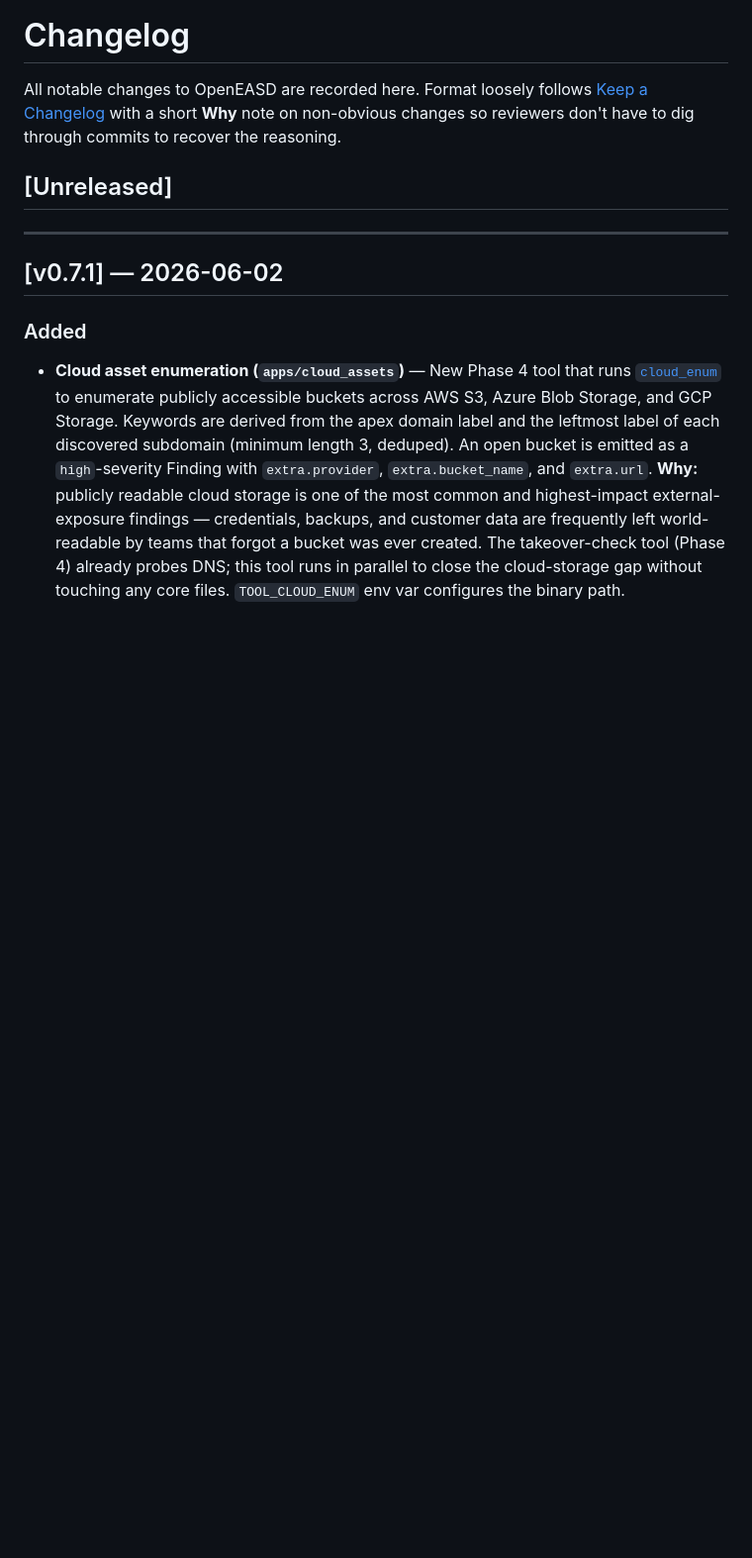
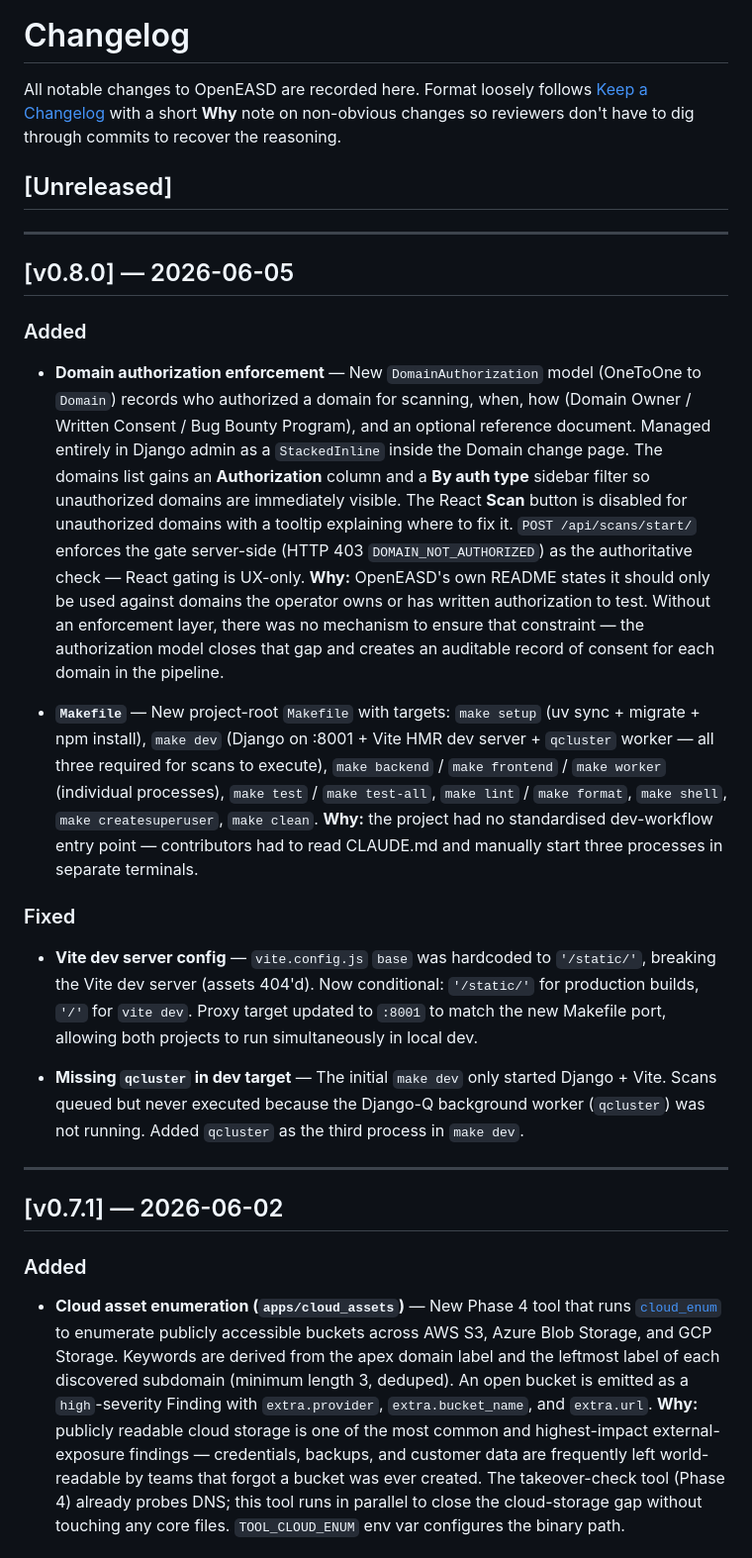
Before and after one commit to cybersecify/OpenEASD, a Markdown page: CHANGELOG.md, the part around the change. Shown at 99% size. Rendered like a GitHub page; blank space fills up the shorter version.

```diff
--- a/CHANGELOG.md
+++ b/CHANGELOG.md
@@ -6,6 +6,22 @@ All notable changes to OpenEASD are recorded here. Format loosely follows
 commits to recover the reasoning.
 
 ## [Unreleased]
+
+---
+
+## [v0.8.0] — 2026-06-05
+
+### Added
+
+- **Domain authorization enforcement** — New `DomainAuthorization` model (OneToOne to `Domain`) records who authorized a domain for scanning, when, how (Domain Owner / Written Consent / Bug Bounty Program), and an optional reference document. Managed entirely in Django admin as a `StackedInline` inside the Domain change page. The domains list gains an **Authorization** column and a **By auth type** sidebar filter so unauthorized domains are immediately visible. The React **Scan** button is disabled for unauthorized domains with a tooltip explaining where to fix it. `POST /api/scans/start/` enforces the gate server-side (HTTP 403 `DOMAIN_NOT_AUTHORIZED`) as the authoritative check — React gating is UX-only. **Why:** OpenEASD's own README states it should only be used against domains the operator owns or has written authorization to test. Without an enforcement layer, there was no mechanism to ensure that constraint — the authorization model closes that gap and creates an auditable record of consent for each domain in the pipeline.
+
+- **`Makefile`** — New project-root `Makefile` with targets: `make setup` (uv sync + migrate + npm install), `make dev` (Django on :8001 + Vite HMR dev server + `qcluster` worker — all three required for scans to execute), `make backend` / `make frontend` / `make worker` (individual processes), `make test` / `make test-all`, `make lint` / `make format`, `make shell`, `make createsuperuser`, `make clean`. **Why:** the project had no standardised dev-workflow entry point — contributors had to read CLAUDE.md and manually start three processes in separate terminals.
+
+### Fixed
+
+- **Vite dev server config** — `vite.config.js` `base` was hardcoded to `'/static/'`, breaking the Vite dev server (assets 404'd). Now conditional: `'/static/'` for production builds, `'/'` for `vite dev`. Proxy target updated to `:8001` to match the new Makefile port, allowing both projects to run simultaneously in local dev.
+
+- **Missing `qcluster` in dev target** — The initial `make dev` only started Django + Vite. Scans queued but never executed because the Django-Q background worker (`qcluster`) was not running. Added `qcluster` as the third process in `make dev`.
 
 ---
 
```
Also changed, not shown: CLAUDE.md (+10 -3 lines), README.md (+1 -0 lines).
